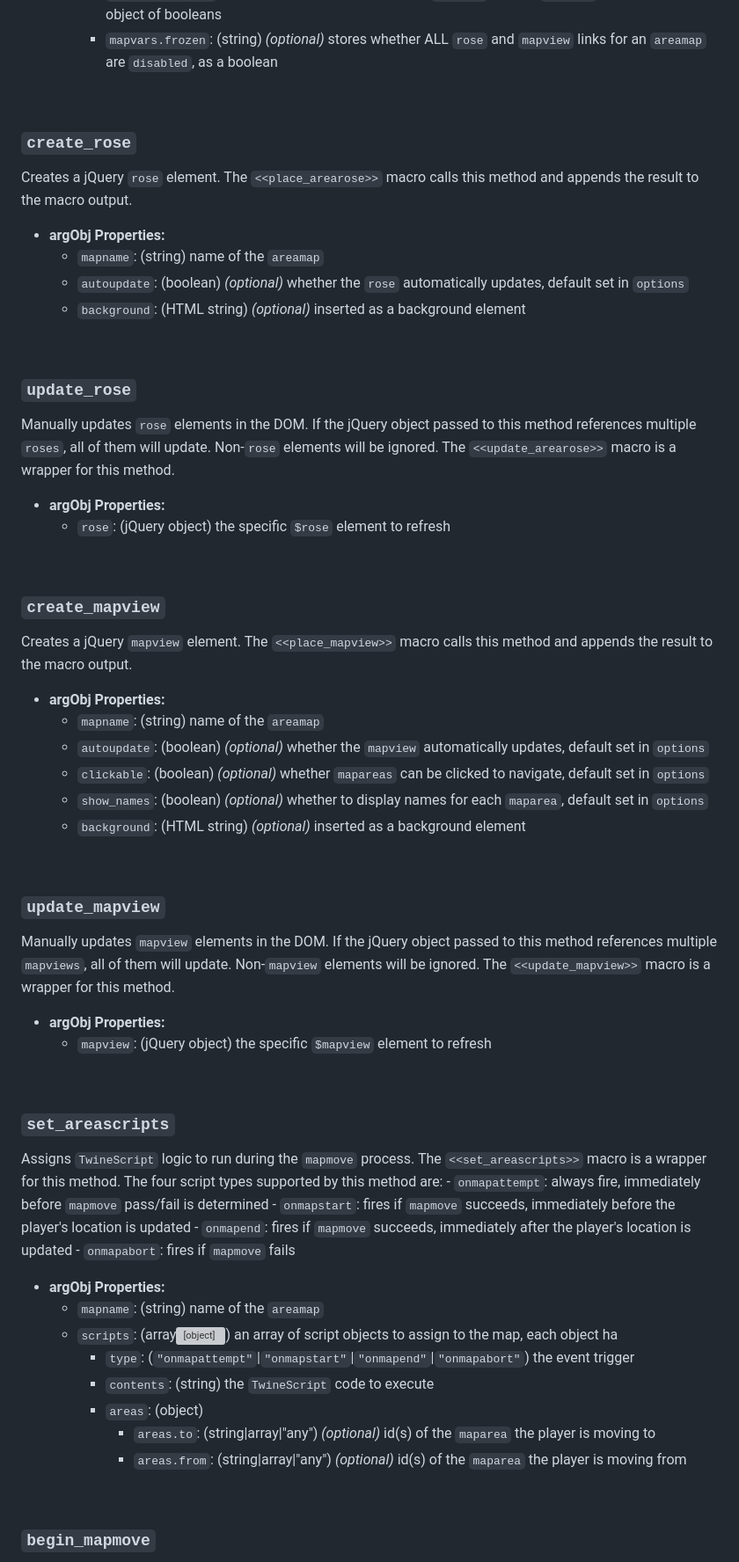
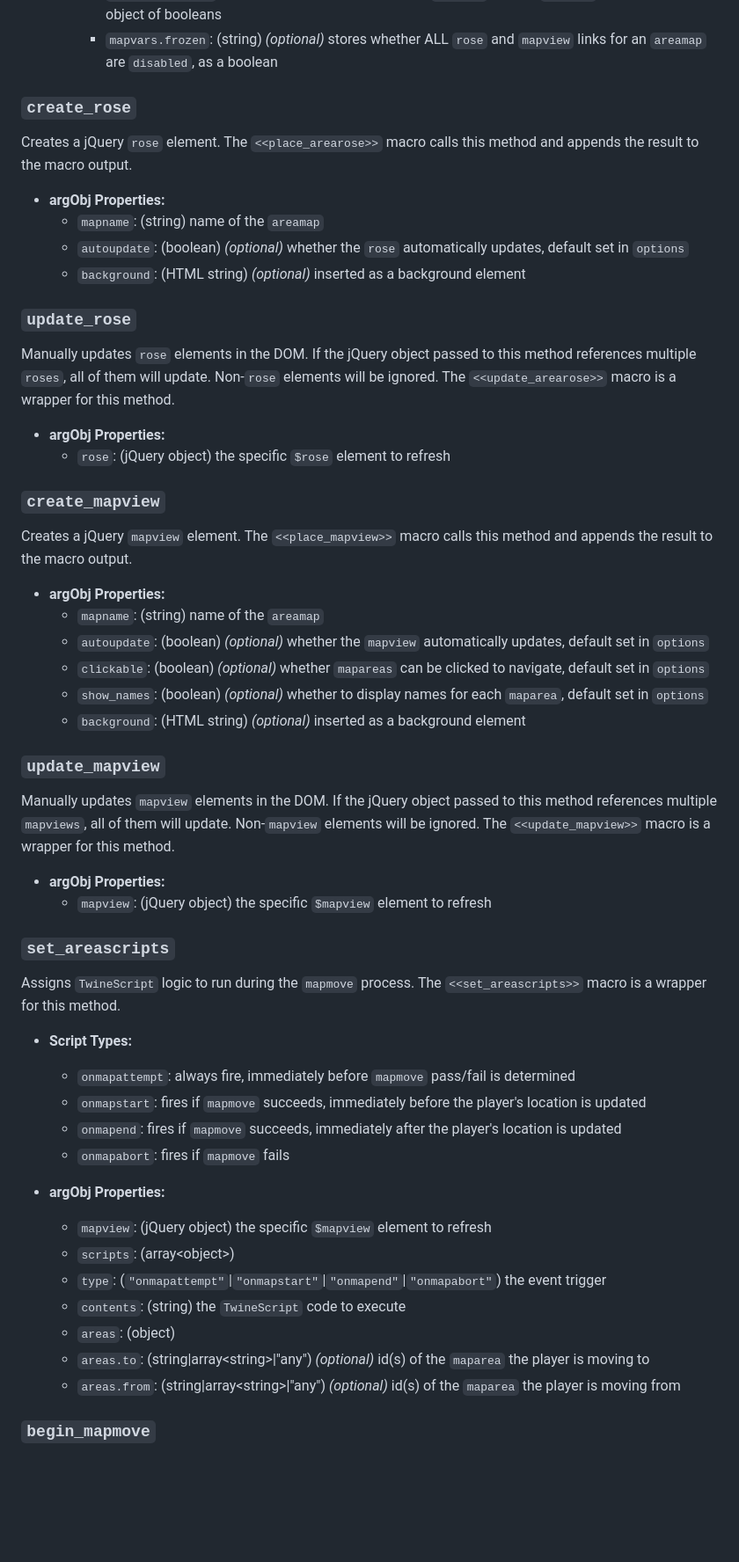
Before and after one commit to SleepyFool-gh/Sleepymap, a Markdown page: readme.md, the part around one of its changes. Shown at 88% size. Rendered like a GitHub page; blank space fills up the shorter version; grey boxes are pictures that could not be loaded.

```diff
--- a/readme.md
+++ b/readme.md
@@ -171,7 +201,6 @@ Creates a new `areamap`. The `<<new_areamap>>` macro is a wrapper for this metho
         - `mapvars.blocked`: (string) *(optional)* stores whether `mapmove` to each `maparea` should fail, as an object of booleans
         - `mapvars.frozen`: (string) *(optional)* stores whether ALL `rose` and `mapview` links for an `areamap` are `disabled`, as a boolean
 
-&nbsp;
 
 ### `create_rose`
 Creates a jQuery `rose` element. The `<<place_arearose>>` macro calls this method and appends the result to the macro output.
@@ -181,7 +210,6 @@ Creates a jQuery `rose` element. The `<<place_arearose>>` macro calls this metho
     - `autoupdate`: (boolean) *(optional)* whether the `rose` automatically updates, default set in `options`
     - `background`: (HTML string) *(optional)* inserted as a background element
 
-&nbsp;
 
 ### `update_rose`
 Manually updates `rose` elements in the DOM. If the jQuery object passed to this method references multiple `roses`, all of them will update. Non-`rose` elements will be ignored. The `<<update_arearose>>` macro is a wrapper for this method.
@@ -189,7 +217,6 @@ Manually updates `rose` elements in the DOM. If the jQuery object passed to this
 - **argObj Properties:**
     - `rose`: (jQuery object) the specific `$rose` element to refresh
 
-&nbsp;
 
 ### `create_mapview`
 Creates a jQuery `mapview` element. The `<<place_mapview>>` macro calls this method and appends the result to the macro output.
@@ -201,7 +228,6 @@ Creates a jQuery `mapview` element. The `<<place_mapview>>` macro calls this met
     - `show_names`: (boolean) *(optional)* whether to display names for each `maparea`, default set in `options`
     - `background`: (HTML string) *(optional)* inserted as a background element
 
-&nbsp;
 
 ### `update_mapview`
 Manually updates `mapview` elements in the DOM. If the jQuery object passed to this method references multiple `mapviews`, all of them will update. Non-`mapview` elements will be ignored. The `<<update_mapview>>` macro is a wrapper for this method.
@@ -209,25 +235,25 @@ Manually updates `mapview` elements in the DOM. If the jQuery object passed to t
 - **argObj Properties:**
     - `mapview`: (jQuery object) the specific `$mapview` element to refresh
 
-&nbsp;
 
 ### `set_areascripts`
-Assigns `TwineScript` logic to run during the `mapmove` process. The `<<set_areascripts>>` macro is a wrapper for this method. The four script types supported by this method are:
+Assigns `TwineScript` logic to run during the `mapmove` process. The `<<set_areascripts>>` macro is a wrapper for this method.
+
+- **Script Types:**
     - `onmapattempt`: always fire, immediately before `mapmove` pass/fail is determined
     - `onmapstart`: fires if `mapmove` succeeds, immediately before the player's location is updated
     - `onmapend`: fires if `mapmove` succeeds, immediately after the player's location is updated
     - `onmapabort`: fires if `mapmove` fails
 
 - **argObj Properties:**
-    - `mapname`: (string) name of the `areamap`
-    - `scripts`: (array<object>) an array of script objects to assign to the map, each object ha
-        - `type`: (`"onmapattempt"`|`"onmapstart"`|`"onmapend"`|`"onmapabort"`) the event trigger
-        - `contents`: (string) the `TwineScript` code to execute
-        - `areas`: (object)
-            - `areas.to`: (string|array<string>|"any") *(optional)* id(s) of the `maparea` the player is moving to
-            - `areas.from`: (string|array<string>|"any") *(optional)* id(s) of the `maparea` the player is moving from
+    - `mapview`: (jQuery object) the specific `$mapview` element to refresh
+    - `scripts`: (array\<object\>)
+    - `type`: (`"onmapattempt"`|`"onmapstart"`|`"onmapend"`|`"onmapabort"`) the event trigger
+    - `contents`: (string) the `TwineScript` code to execute
+    - `areas`: (object)
+    - `areas.to`: (string|array\<string\>|"any") *(optional)* id(s) of the `maparea` the player is moving to
+    - `areas.from`: (string|array\<string\>|"any") *(optional)* id(s) of the `maparea` the player is moving from
 
-&nbsp;
 
 ### `begin_mapmove`
 Begins the `mapmove` procedure and fires the `areamap:mapmove_began` event. The `<<areamapmove>>` macro is a wrapper for this method.
```
Also changed, not shown: other parts of readme.md (+74 -28 lines).
